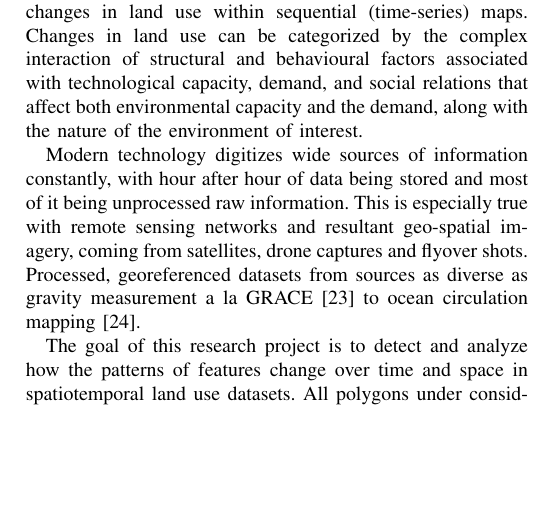
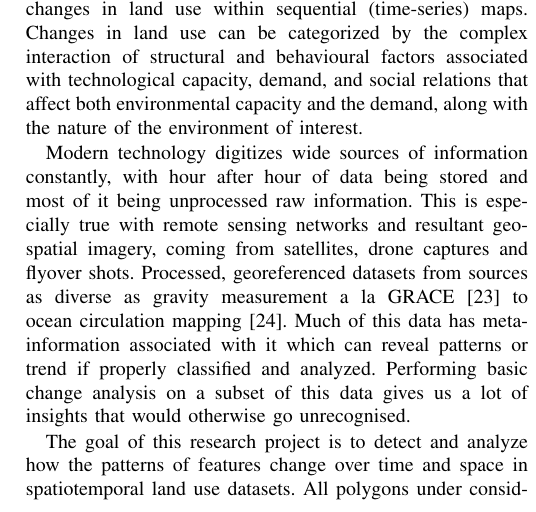
Before and after one commit to RaunakDune/Change-Analysis-Paper, a LaTeX thesis (Thesis 1 draft.tex): part of one column of page 1 of 8, cut so that both start at the same text, the shorter picture padded with empty space. Compiled offline with pdfLaTeX.

Commit message:
Updated Introduction v2

```diff
--- a/Thesis 1 draft.tex
+++ b/Thesis 1 draft.tex
@@ -47,7 +47,7 @@ Analyzing change in spatial data is critical for many applications including dev
 
 Change analysis models are essential in understanding larger patterns and trends in multifaceted, time-series geographic data. The purpose of this study is to detect spatiotemporal changes in land use within sequential (time-series) maps. Changes in land use can be categorized by the complex interaction of structural and behavioural factors associated with technological capacity, demand, and social relations that affect both environmental capacity and the demand, along with the nature of the environment of interest.
 
-Modern technology digitizes wide sources of information constantly, with hour after hour of data being stored and most of it being unprocessed raw information. This is especially true with remote sensing networks and resultant geo-spatial imagery, coming from satellites, drone captures and flyover shots. Processed, georeferenced datasets from sources as diverse as gravity measurement a la GRACE [23] to ocean circulation mapping [24].
+Modern technology digitizes wide sources of information constantly, with hour after hour of data being stored and most of it being unprocessed raw information. This is especially true with remote sensing networks and resultant geo-spatial imagery, coming from satellites, drone captures and flyover shots. Processed, georeferenced datasets from sources as diverse as gravity measurement a la GRACE [23] to ocean circulation mapping [24]. Much of this data has meta-information associated with it which can reveal patterns or trend if properly classified and analyzed. Performing basic change analysis on a subset of this data gives us a lot of insights that would otherwise go unrecognised.
 
 The goal of this research project is to detect and analyze how the patterns of features change over time and space in spatiotemporal land use datasets. All polygons under consideration are closed spatial  georeferenced sets, rather than raster imagery.
 
```
